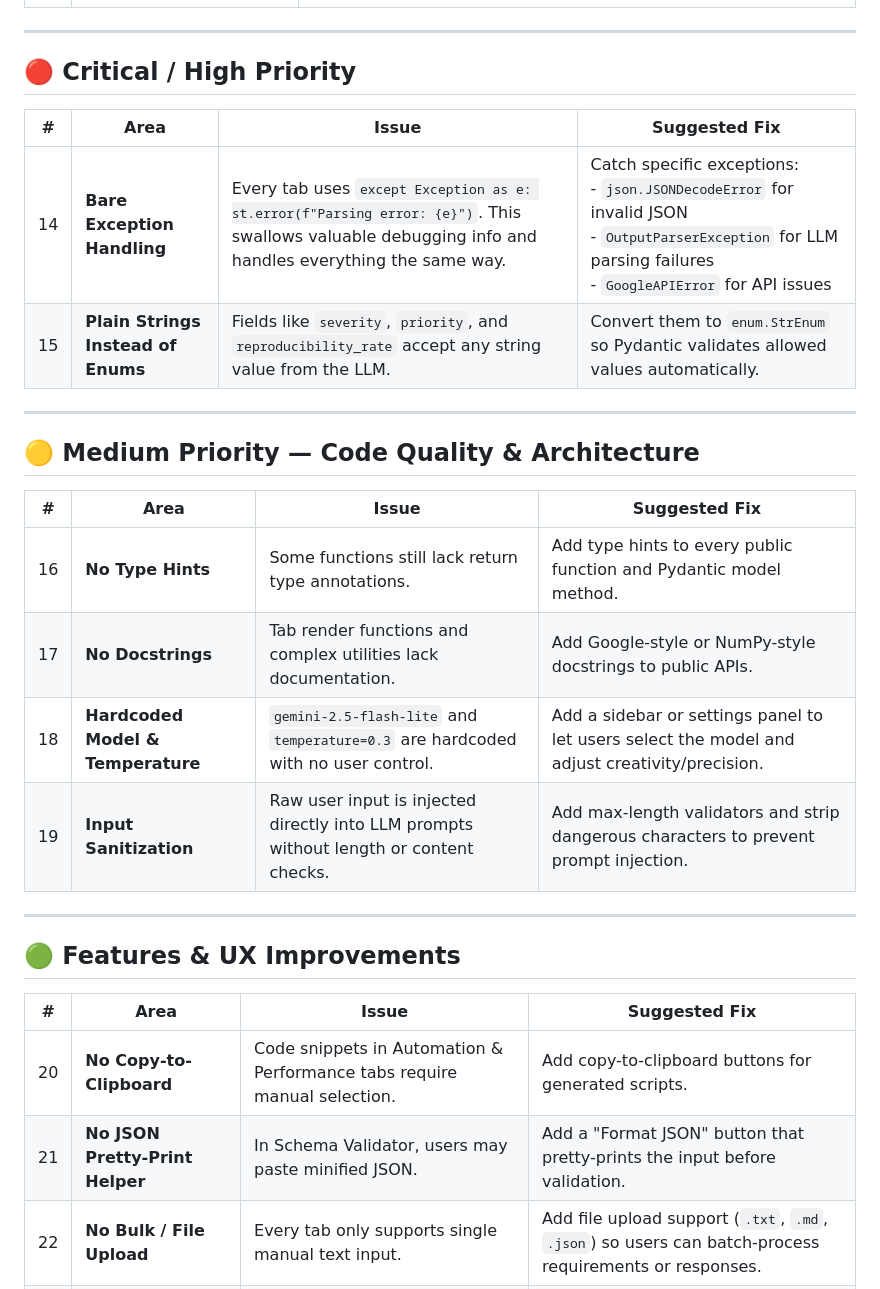
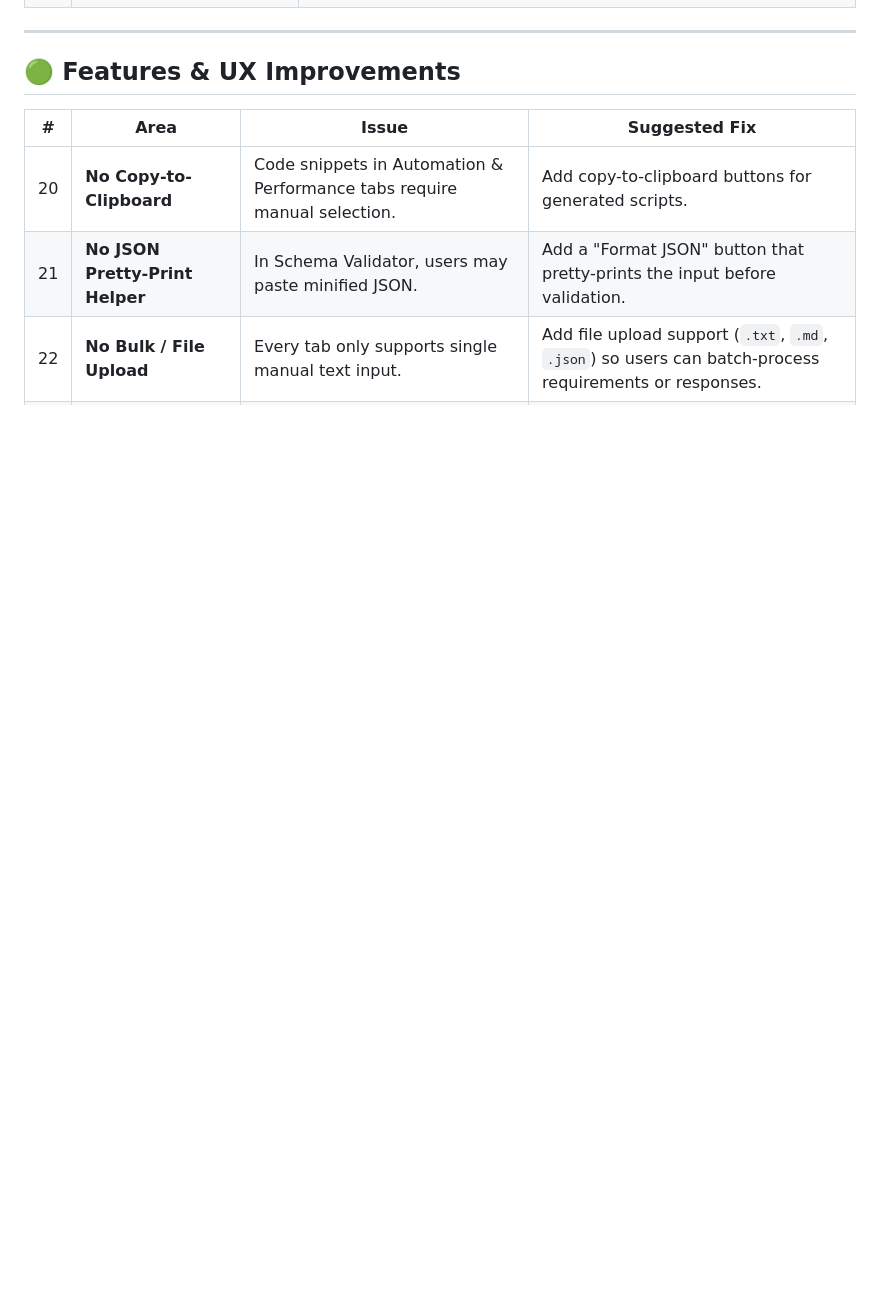
Before and after one commit to Yusuf-Hridoy/QA-Genius, a Markdown page: IMPROVEMENTS.md, the part around one of its changes. GitHub-like rendering; blank space fills up the shorter version.

```diff
--- a/IMPROVEMENTS.md
+++ b/IMPROVEMENTS.md
@@ -37,25 +33,6 @@
 
 ---
 
-## 🔴 Critical / High Priority
-
-| # | Area | Issue | Suggested Fix |
-|---|------|-------|---------------|
-| 14 | **Bare Exception Handling** | Every tab uses `except Exception as e: st.error(f"Parsing error: {e}")`. This swallows valuable debugging info and handles everything the same way. | Catch specific exceptions:<br>- `json.JSONDecodeError` for invalid JSON<br>- `OutputParserException` for LLM parsing failures<br>- `GoogleAPIError` for API issues |
-| 15 | **Plain Strings Instead of Enums** | Fields like `severity`, `priority`, and `reproducibility_rate` accept any string value from the LLM. | Convert them to `enum.StrEnum` so Pydantic validates allowed values automatically. |
-
----
-
-## 🟡 Medium Priority — Code Quality & Architecture
-
-| # | Area | Issue | Suggested Fix |
-|---|------|-------|---------------|
-| 16 | **No Type Hints** | Some functions still lack return type annotations. | Add type hints to every public function and Pydantic model method. |
-| 17 | **No Docstrings** | Tab render functions and complex utilities lack documentation. | Add Google-style or NumPy-style docstrings to public APIs. |
-| 18 | **Hardcoded Model & Temperature** | `gemini-2.5-flash-lite` and `temperature=0.3` are hardcoded with no user control. | Add a sidebar or settings panel to let users select the model and adjust creativity/precision. |
-| 19 | **Input Sanitization** | Raw user input is injected directly into LLM prompts without length or content checks. | Add max-length validators and strip dangerous characters to prevent prompt injection. |
-
----
 
 ## 🟢 Features & UX Improvements
 
```
Also changed, not shown: other parts of IMPROVEMENTS.md (+14 -18 lines).
